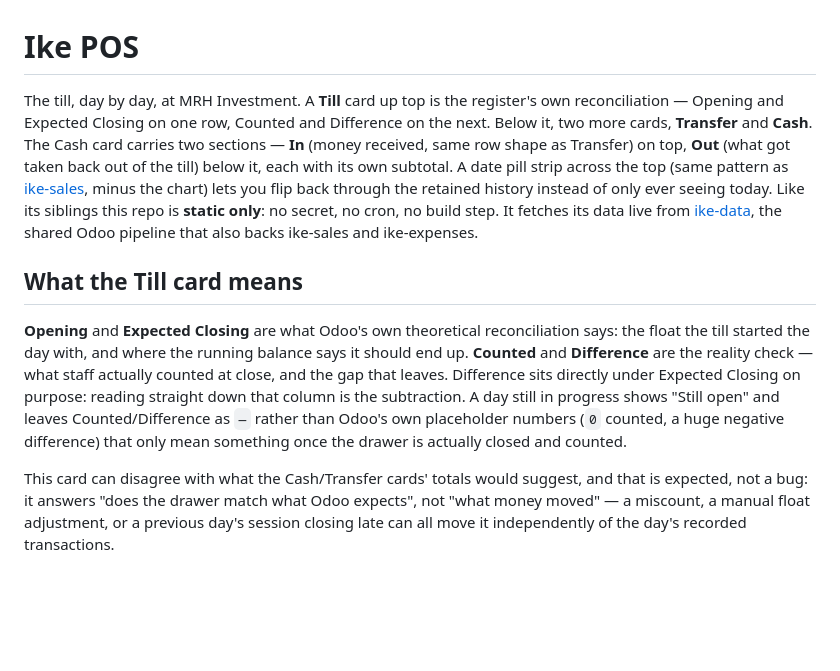
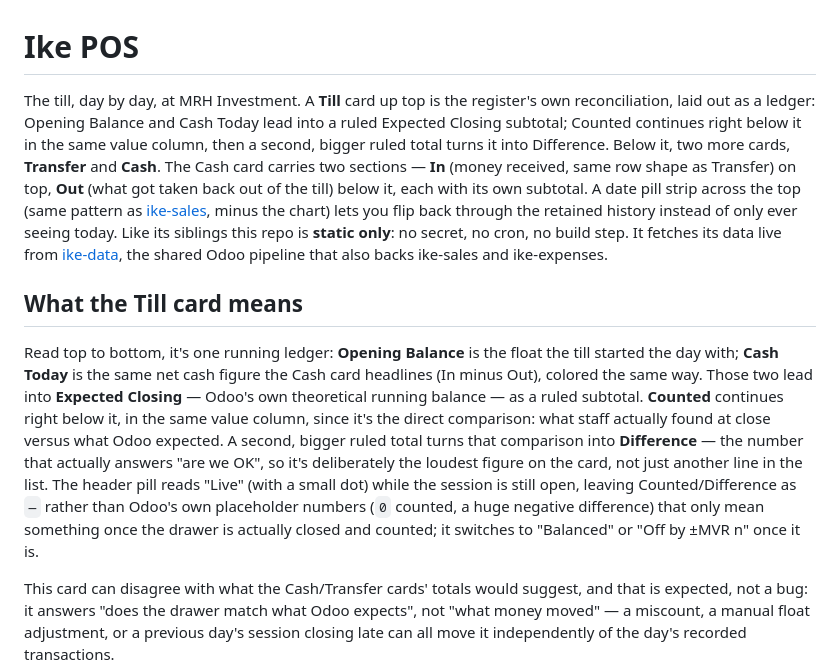
Before and after one commit to yuki-uthman/ike-pos, a Markdown page: README.md, the part around the change. GitHub-like rendering; blank space fills up the shorter version.

Commit message:
docs: describe the Till card's ledger layout

```diff
--- a/README.md
+++ b/README.md
@@ -1,9 +1,11 @@
 # Ike POS
 
 The till, day by day, at MRH Investment. A **Till** card up top is the
-register's own reconciliation — Opening and Expected Closing on one row,
-Counted and Difference on the next. Below it, two more cards, **Transfer**
-and **Cash**. The Cash card carries two sections — **In** (money received,
+register's own reconciliation, laid out as a ledger: Opening Balance and
+Cash Today lead into a ruled Expected Closing subtotal; Counted continues
+right below it in the same value column, then a second, bigger ruled total
+turns it into Difference. Below it, two more cards, **Transfer** and
+**Cash**. The Cash card carries two sections — **In** (money received,
 same row shape as Transfer) on top, **Out** (what got taken back out of the
 till) below it, each with its own subtotal. A date pill strip across the top
 (same pattern as [ike-sales](https://github.com/yuki-uthman/ike-sales), minus
@@ -15,15 +17,21 @@ pipeline that also backs ike-sales and ike-expenses.
 
 ## What the Till card means
 
-**Opening** and **Expected Closing** are what Odoo's own theoretical
-reconciliation says: the float the till started the day with, and where the
-running balance says it should end up. **Counted** and **Difference** are
-the reality check — what staff actually counted at close, and the gap that
-leaves. Difference sits directly under Expected Closing on purpose: reading
-straight down that column is the subtraction. A day still in progress shows
-"Still open" and leaves Counted/Difference as `—` rather than Odoo's own
-placeholder numbers (`0` counted, a huge negative difference) that only mean
-something once the drawer is actually closed and counted.
+Read top to bottom, it's one running ledger: **Opening Balance** is the
+float the till started the day with; **Cash Today** is the same net cash
+figure the Cash card headlines (In minus Out), colored the same way. Those
+two lead into **Expected Closing** — Odoo's own theoretical running
+balance — as a ruled subtotal. **Counted** continues right below it, in the
+same value column, since it's the direct comparison: what staff actually
+found at close versus what Odoo expected. A second, bigger ruled total
+turns that comparison into **Difference** — the number that actually
+answers "are we OK", so it's deliberately the loudest figure on the card,
+not just another line in the list. The header pill reads "Live" (with a
+small dot) while the session is still open, leaving Counted/Difference as
+`—` rather than Odoo's own placeholder numbers (`0` counted, a huge
+negative difference) that only mean something once the drawer is actually
+closed and counted; it switches to "Balanced" or "Off by ±MVR n" once it
+is.
 
 This card can disagree with what the Cash/Transfer cards' totals would
 suggest, and that is expected, not a bug: it answers "does the drawer match
```
